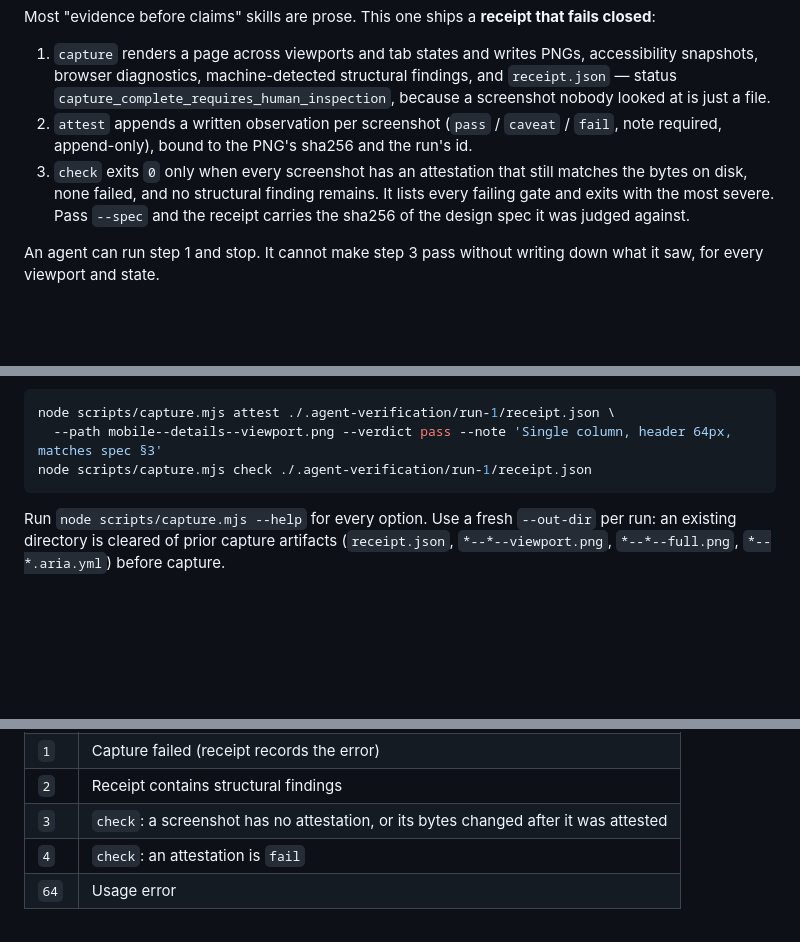
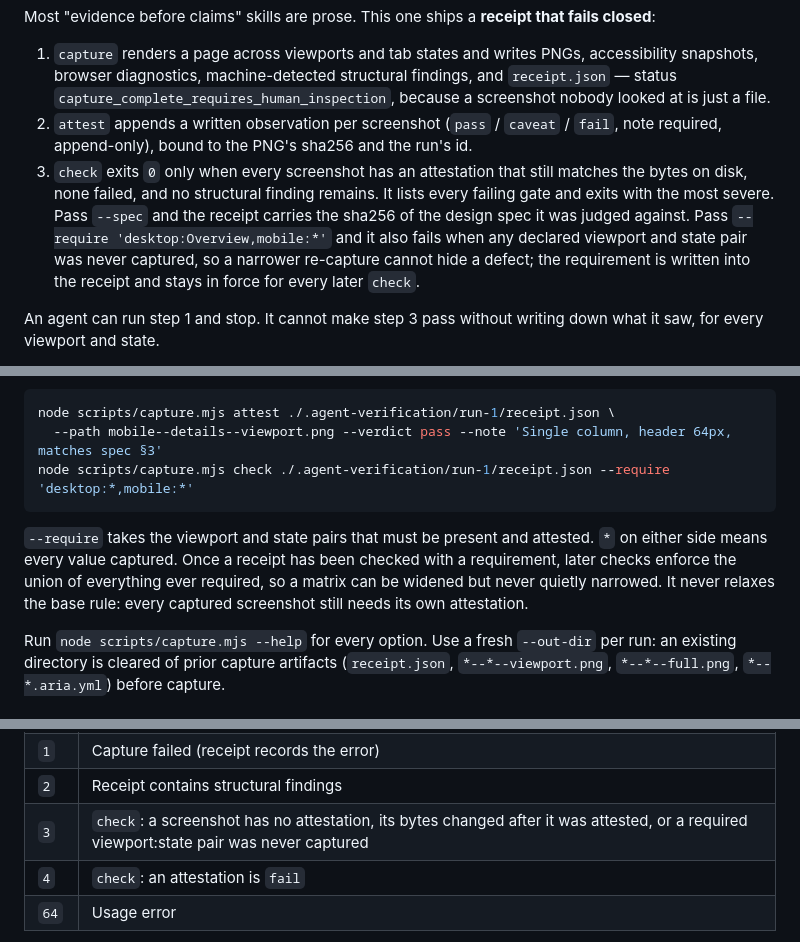
Before and after one commit to ykq/agent-verification, a Markdown page: README.md, 3 parts joined by grey strips. GitHub-like rendering; blank space fills up the shorter version.

Commit message:
Docs: path-segment redaction and --require coverage requirement

````diff
--- a/README.md
+++ b/README.md
@@ -6,7 +6,7 @@ Most "evidence before claims" skills are prose. This one ships a **receipt that
 
 1. `capture` renders a page across viewports and tab states and writes PNGs, accessibility snapshots, browser diagnostics, machine-detected structural findings, and `receipt.json` — status `capture_complete_requires_human_inspection`, because a screenshot nobody looked at is just a file.
 2. `attest` appends a written observation per screenshot (`pass` / `caveat` / `fail`, note required, append-only), bound to the PNG's sha256 and the run's id.
-3. `check` exits `0` only when every screenshot has an attestation that still matches the bytes on disk, none failed, and no structural finding remains. It lists every failing gate and exits with the most severe. Pass `--spec` and the receipt carries the sha256 of the design spec it was judged against.
+3. `check` exits `0` only when every screenshot has an attestation that still matches the bytes on disk, none failed, and no structural finding remains. It lists every failing gate and exits with the most severe. Pass `--spec` and the receipt carries the sha256 of the design spec it was judged against. Pass `--require 'desktop:Overview,mobile:*'` and it also fails when any declared viewport and state pair was never captured, so a narrower re-capture cannot hide a defect; the requirement is written into the receipt and stays in force for every later `check`.
 
 An agent can run step 1 and stop. It cannot make step 3 pass without writing down what it saw, for every viewport and state.
 
@@ -60,8 +60,10 @@ Then inspect and attest:
 ```bash
 node scripts/capture.mjs attest ./.agent-verification/run-1/receipt.json \
   --path mobile--details--viewport.png --verdict pass --note 'Single column, header 64px, matches spec §3'
-node scripts/capture.mjs check ./.agent-verification/run-1/receipt.json
+node scripts/capture.mjs check ./.agent-verification/run-1/receipt.json --require 'desktop:*,mobile:*'
 ```
+
+`--require` takes the viewport and state pairs that must be present and attested. `*` on either side means every value captured. Once a receipt has been checked with a requirement, later checks enforce the union of everything ever required, so a matrix can be widened but never quietly narrowed. It never relaxes the base rule: every captured screenshot still needs its own attestation.
 
 Run `node scripts/capture.mjs --help` for every option. Use a fresh `--out-dir` per run: an existing directory is cleared of prior capture artifacts (`receipt.json`, `*--*--viewport.png`, `*--*--full.png`, `*--*.aria.yml`) before capture.
 
@@ -234,7 +236,7 @@ In the committed example the same model wrote the demo page and inspected it, wh
 | `0` | Capture complete; receipt has no structural findings |
 | `1` | Capture failed (receipt records the error) |
 | `2` | Receipt contains structural findings |
-| `3` | `check`: a screenshot has no attestation, or its bytes changed after it was attested |
+| `3` | `check`: a screenshot has no attestation, its bytes changed after it was attested, or a required viewport:state pair was never captured |
 | `4` | `check`: an attestation is `fail` |
 | `64` | Usage error |
 
````
Also changed, not shown: other parts of README.md (+1 -1 lines), SKILL.md (+4 -2 lines).
